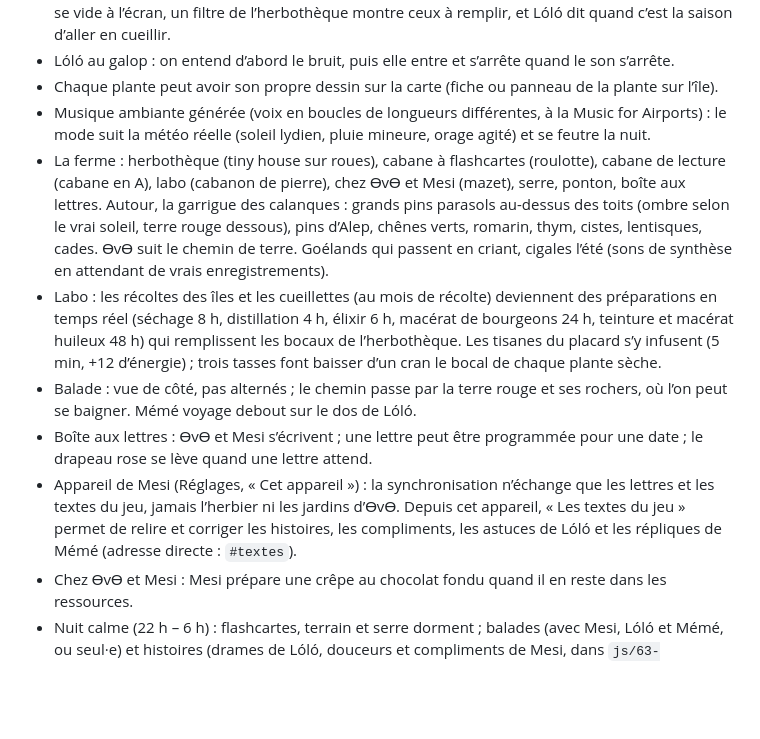
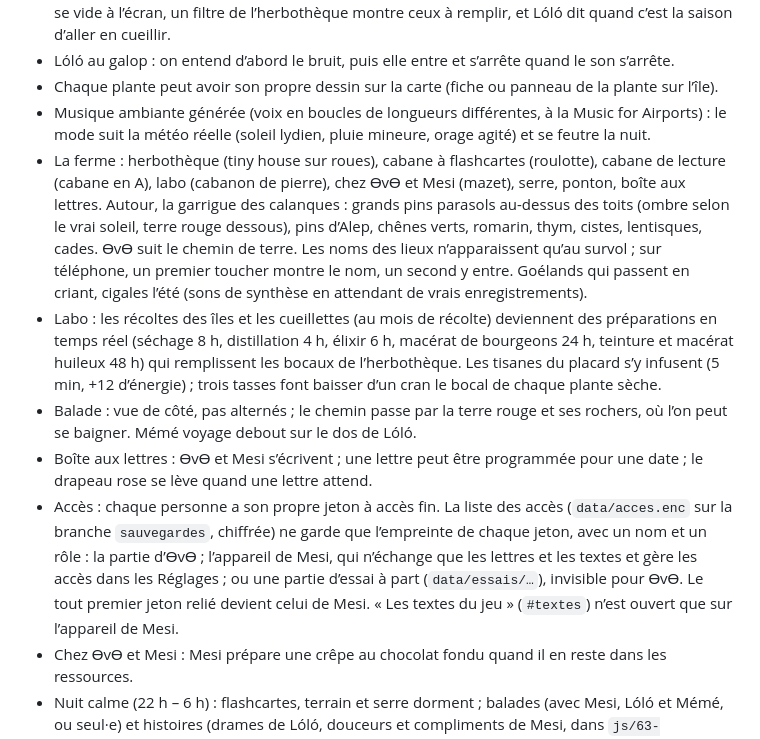
Before and after one commit to felixiksz/herbovotheque, a Markdown page: README.md, the part around the change. Rendered like a GitHub page; blank space fills up the shorter version.

Commit message:
Notes : accès par jeton

```diff
--- a/README.md
+++ b/README.md
@@ -46,11 +46,11 @@ python tools/version.py
 - Lóló au galop : on entend d’abord le bruit, puis elle entre et s’arrête quand le son s’arrête.
 - Chaque plante peut avoir son propre dessin sur la carte (fiche ou panneau de la plante sur l’île).
 - Musique ambiante générée (voix en boucles de longueurs différentes, à la Music for Airports) : le mode suit la météo réelle (soleil lydien, pluie mineure, orage agité) et se feutre la nuit.
-- La ferme : herbothèque (tiny house sur roues), cabane à flashcartes (roulotte), cabane de lecture (cabane en A), labo (cabanon de pierre), chez ƟvƟ et Mesi (mazet), serre, ponton, boîte aux lettres. Autour, la garrigue des calanques : grands pins parasols au-dessus des toits (ombre selon le vrai soleil, terre rouge dessous), pins d’Alep, chênes verts, romarin, thym, cistes, lentisques, cades. ƟvƟ suit le chemin de terre. Goélands qui passent en criant, cigales l’été (sons de synthèse en attendant de vrais enregistrements).
+- La ferme : herbothèque (tiny house sur roues), cabane à flashcartes (roulotte), cabane de lecture (cabane en A), labo (cabanon de pierre), chez ƟvƟ et Mesi (mazet), serre, ponton, boîte aux lettres. Autour, la garrigue des calanques : grands pins parasols au-dessus des toits (ombre selon le vrai soleil, terre rouge dessous), pins d’Alep, chênes verts, romarin, thym, cistes, lentisques, cades. ƟvƟ suit le chemin de terre. Les noms des lieux n’apparaissent qu’au survol ; sur téléphone, un premier toucher montre le nom, un second y entre. Goélands qui passent en criant, cigales l’été (sons de synthèse en attendant de vrais enregistrements).
 - Labo : les récoltes des îles et les cueillettes (au mois de récolte) deviennent des préparations en temps réel (séchage 8 h, distillation 4 h, élixir 6 h, macérat de bourgeons 24 h, teinture et macérat huileux 48 h) qui remplissent les bocaux de l’herbothèque. Les tisanes du placard s’y infusent (5 min, +12 d’énergie) ; trois tasses font baisser d’un cran le bocal de chaque plante sèche.
 - Balade : vue de côté, pas alternés ; le chemin passe par la terre rouge et ses rochers, où l’on peut se baigner. Mémé voyage debout sur le dos de Lóló.
 - Boîte aux lettres : ƟvƟ et Mesi s’écrivent ; une lettre peut être programmée pour une date ; le drapeau rose se lève quand une lettre attend.
-- Appareil de Mesi (Réglages, « Cet appareil ») : la synchronisation n’échange que les lettres et les textes du jeu, jamais l’herbier ni les jardins d’ƟvƟ. Depuis cet appareil, « Les textes du jeu » permet de relire et corriger les histoires, les compliments, les astuces de Lóló et les répliques de Mémé (adresse directe : `#textes`).
+- Accès : chaque personne a son propre jeton à accès fin. La liste des accès (`data/acces.enc` sur la branche `sauvegardes`, chiffrée) ne garde que l’empreinte de chaque jeton, avec un nom et un rôle : la partie d’ƟvƟ ; l’appareil de Mesi, qui n’échange que les lettres et les textes et gère les accès dans les Réglages ; ou une partie d’essai à part (`data/essais/…`), invisible pour ƟvƟ. Le tout premier jeton relié devient celui de Mesi. « Les textes du jeu » (`#textes`) n’est ouvert que sur l’appareil de Mesi.
 - Chez ƟvƟ et Mesi : Mesi prépare une crêpe au chocolat fondu quand il en reste dans les ressources.
 - Nuit calme (22 h – 6 h) : flashcartes, terrain et serre dorment ; balades (avec Mesi, Lóló et Mémé, ou seul·e) et histoires (drames de Lóló, douceurs et compliments de Mesi, dans `js/63-histoires.js`, corrigeables depuis « Les textes du jeu ») ; cabane de lecture à la bougie, avec la pluie sur le toit.
 - Serre : semis en pots (une graine), levée en 8 h, 4 h au bon mois de semis ; les bébés plantes se repiquent sur les îles (une pelletée de terre, peu d’énergie, et elles démarrent jeunes) ; les frileuses peuvent rester dans la serre.
```
